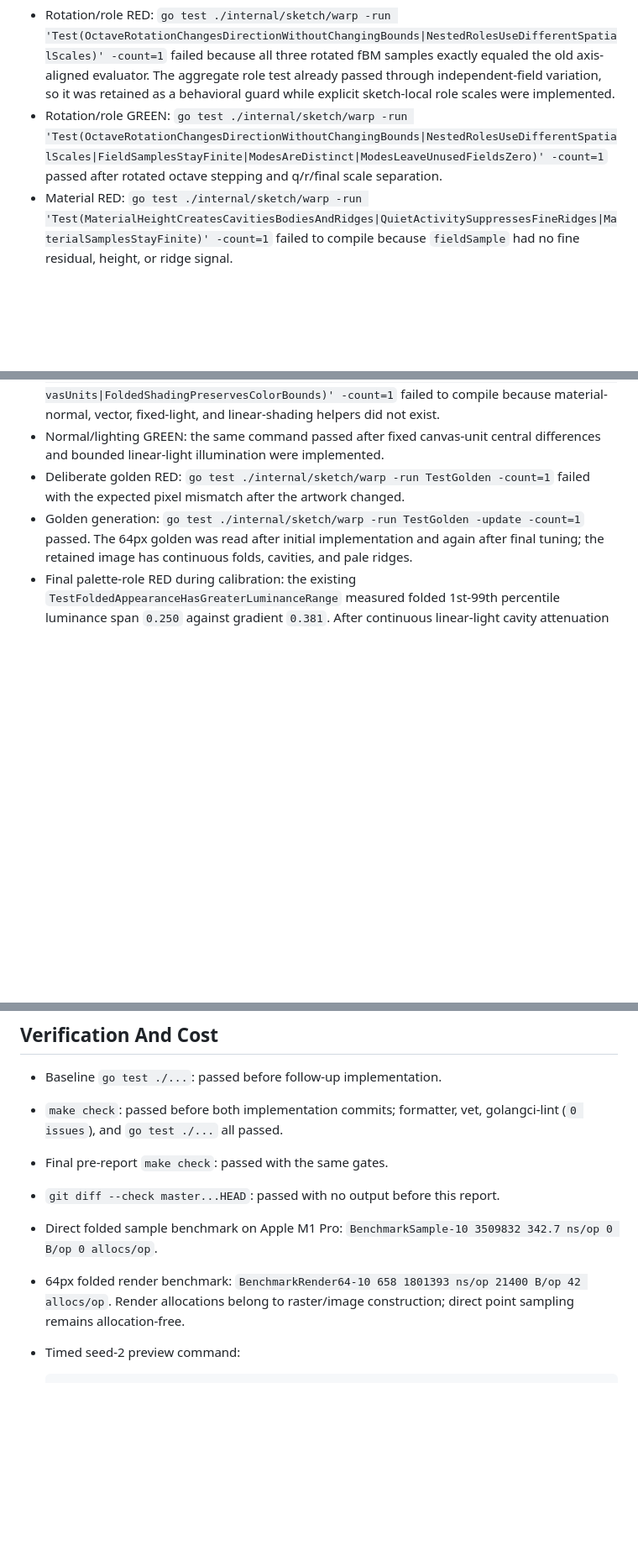
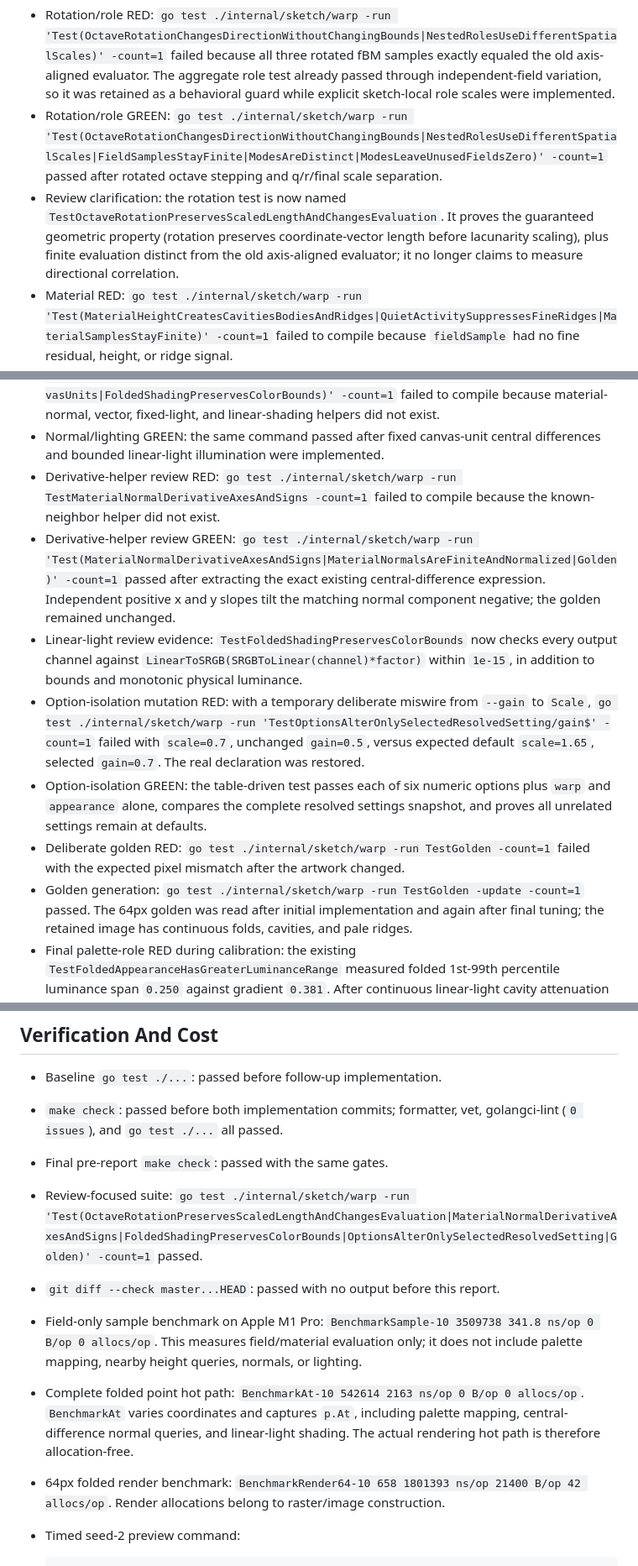
Before and after one commit to jaminalder/go-graphics, a Markdown page: experiments/warp-nested-fbm/folded-depth-result.md, 3 parts joined by grey strips. Shown at 84% size. Rendered like a GitHub page; blank space fills up the shorter version.

Commit message:
docs: close folded warp review gaps

````diff
--- a/experiments/warp-nested-fbm/folded-depth-result.md
+++ b/experiments/warp-nested-fbm/folded-depth-result.md
@@ -42,6 +42,12 @@ restrictive-license shader.
 - Rotation/role GREEN:
   `go test ./internal/sketch/warp -run 'Test(OctaveRotationChangesDirectionWithoutChangingBounds|NestedRolesUseDifferentSpatialScales|FieldSamplesStayFinite|ModesAreDistinct|ModesLeaveUnusedFieldsZero)' -count=1`
   passed after rotated octave stepping and q/r/final scale separation.
+- Review clarification: the rotation test is now named
+  `TestOctaveRotationPreservesScaledLengthAndChangesEvaluation`. It proves the
+  guaranteed geometric property (rotation preserves coordinate-vector length
+  before lacunarity scaling), plus finite evaluation distinct from the old
+  axis-aligned evaluator; it no longer claims to measure directional
+  correlation.
 - Material RED:
   `go test ./internal/sketch/warp -run 'Test(MaterialHeightCreatesCavitiesBodiesAndRidges|QuietActivitySuppressesFineRidges|MaterialSamplesStayFinite)' -count=1`
   failed to compile because `fieldSample` had no fine residual, height, or
@@ -55,6 +61,26 @@ restrictive-license shader.
   linear-shading helpers did not exist.
 - Normal/lighting GREEN: the same command passed after fixed canvas-unit
   central differences and bounded linear-light illumination were implemented.
+- Derivative-helper review RED:
+  `go test ./internal/sketch/warp -run TestMaterialNormalDerivativeAxesAndSigns -count=1`
+  failed to compile because the known-neighbor helper did not exist.
+- Derivative-helper review GREEN:
+  `go test ./internal/sketch/warp -run 'Test(MaterialNormalDerivativeAxesAndSigns|MaterialNormalsAreFiniteAndNormalized|Golden)' -count=1`
+  passed after extracting the exact existing central-difference expression.
+  Independent positive x and y slopes tilt the matching normal component
+  negative; the golden remained unchanged.
+- Linear-light review evidence:
+  `TestFoldedShadingPreservesColorBounds` now checks every output channel
+  against `LinearToSRGB(SRGBToLinear(channel)*factor)` within `1e-15`, in
+  addition to bounds and monotonic physical luminance.
+- Option-isolation mutation RED: with a temporary deliberate miswire from
+  `--gain` to `Scale`,
+  `go test ./internal/sketch/warp -run 'TestOptionsAlterOnlySelectedResolvedSetting/gain$' -count=1`
+  failed with `scale=0.7`, unchanged `gain=0.5`, versus expected default
+  `scale=1.65`, selected `gain=0.7`. The real declaration was restored.
+- Option-isolation GREEN: the table-driven test passes each of six numeric
+  options plus `warp` and `appearance` alone, compares the complete resolved
+  settings snapshot, and proves all unrelated settings remain at defaults.
 - Deliberate golden RED:
   `go test ./internal/sketch/warp -run TestGolden -count=1` failed with the
   expected pixel mismatch after the artwork changed.
@@ -100,13 +126,22 @@ line, or extra layer was introduced during calibration.
 - `make check`: passed before both implementation commits; formatter, vet,
   golangci-lint (`0 issues`), and `go test ./...` all passed.
 - Final pre-report `make check`: passed with the same gates.
+- Review-focused suite:
+  `go test ./internal/sketch/warp -run 'Test(OctaveRotationPreservesScaledLengthAndChangesEvaluation|MaterialNormalDerivativeAxesAndSigns|FoldedShadingPreservesColorBounds|OptionsAlterOnlySelectedResolvedSetting|Golden)' -count=1`
+  passed.
 - `git diff --check master...HEAD`: passed with no output before this report.
-- Direct folded sample benchmark on Apple M1 Pro:
-  `BenchmarkSample-10 3509832 342.7 ns/op 0 B/op 0 allocs/op`.
+- Field-only sample benchmark on Apple M1 Pro:
+  `BenchmarkSample-10 3509738 341.8 ns/op 0 B/op 0 allocs/op`. This measures
+  field/material evaluation only; it does not include palette mapping, nearby
+  height queries, normals, or lighting.
+- Complete folded point hot path:
+  `BenchmarkAt-10 542614 2163 ns/op 0 B/op 0 allocs/op`. `BenchmarkAt` varies
+  coordinates and captures `p.At`, including palette mapping, central-
+  difference normal queries, and linear-light shading. The actual rendering
+  hot path is therefore allocation-free.
 - 64px folded render benchmark:
   `BenchmarkRender64-10 658 1801393 ns/op 21400 B/op 42 allocs/op`.
-  Render allocations belong to raster/image construction; direct point
-  sampling remains allocation-free.
+  Render allocations belong to raster/image construction.
 - Timed seed-2 preview command:
 
   ```sh
````
Also changed, not shown: other parts of experiments/warp-nested-fbm/folded-depth-result.md (+2 -0 lines).
